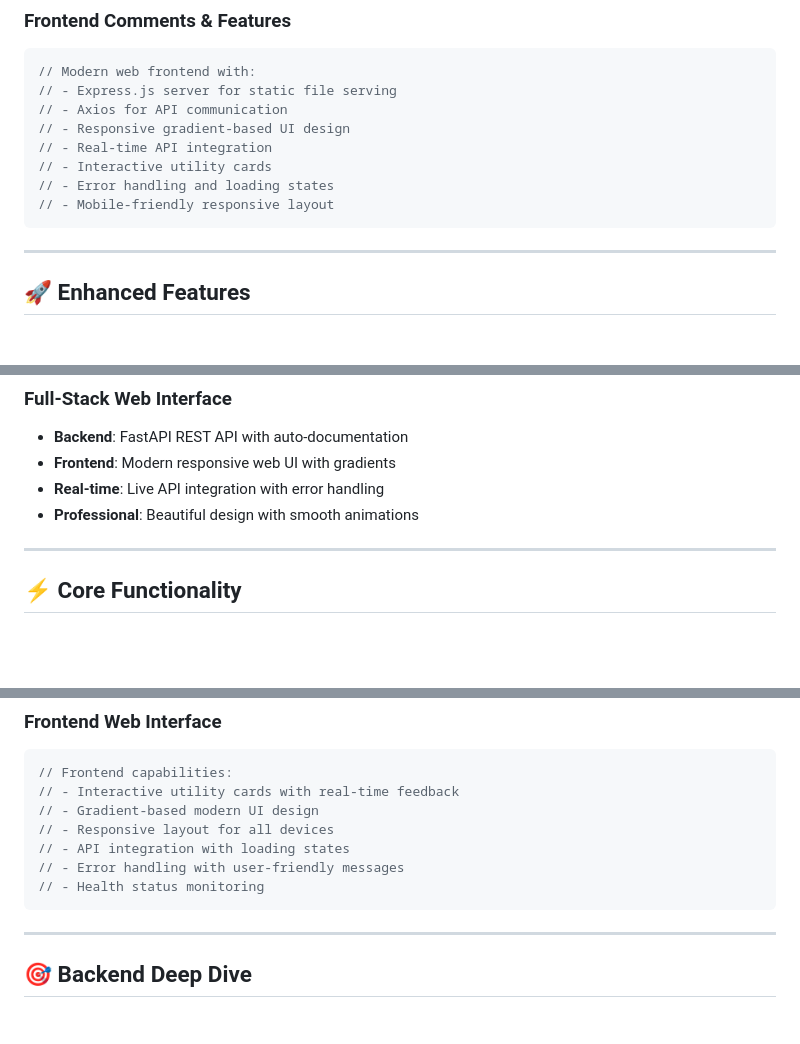
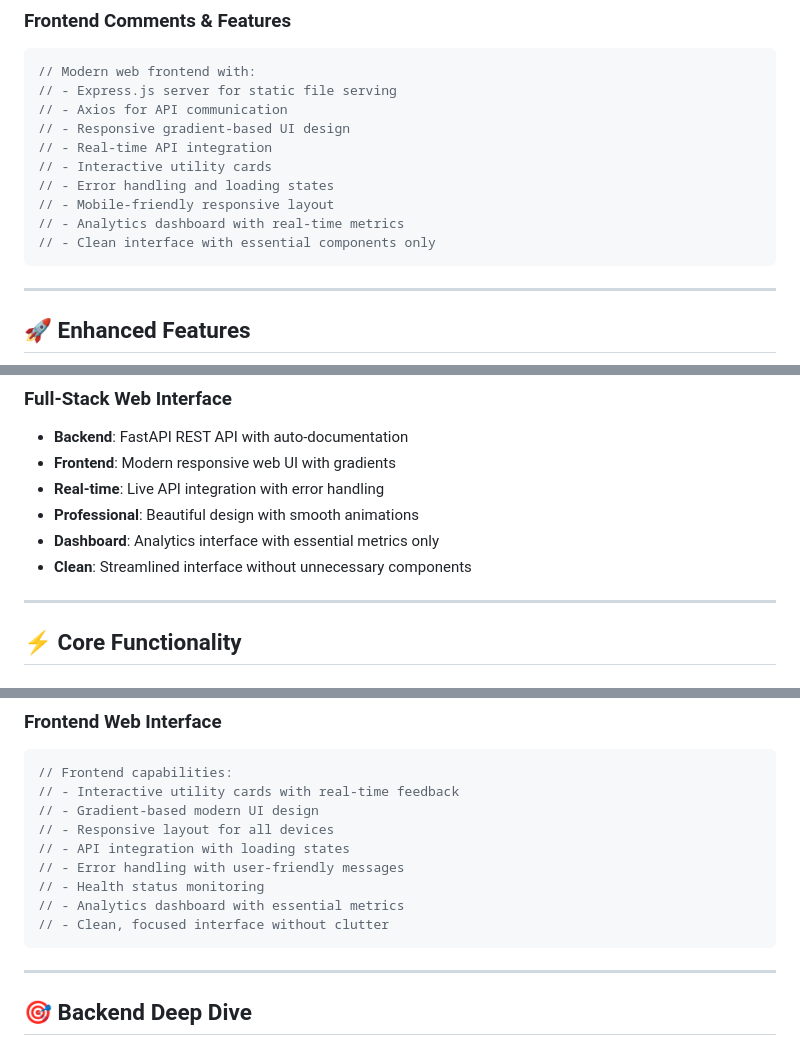
Before and after one commit to himanshkataria22-maker/new-, a Markdown page: README.md, 3 parts joined by grey strips. Rendered like a GitHub page; blank space fills up the shorter version.

````diff
--- a/README.md
+++ b/README.md
@@ -36,6 +36,8 @@ A comprehensive full-stack Python toolkit that makes common tasks ridiculously s
 // - Interactive utility cards
 // - Error handling and loading states
 // - Mobile-friendly responsive layout
+// - Analytics dashboard with real-time metrics
+// - Clean interface with essential components only
 ```
 
 ---
@@ -65,6 +67,8 @@ A comprehensive full-stack Python toolkit that makes common tasks ridiculously s
 - **Frontend**: Modern responsive web UI with gradients
 - **Real-time**: Live API integration with error handling
 - **Professional**: Beautiful design with smooth animations
+- **Dashboard**: Analytics interface with essential metrics only
+- **Clean**: Streamlined interface without unnecessary components
 
 ---
 
@@ -100,6 +104,8 @@ truncate("Long text...", 10) # → "Long te..."
 // - API integration with loading states
 // - Error handling with user-friendly messages
 // - Health status monitoring
+// - Analytics dashboard with essential metrics
+// - Clean, focused interface without clutter
 ```
 
 ---
````
Also changed, not shown: other parts of README.md (+18 -8 lines).
